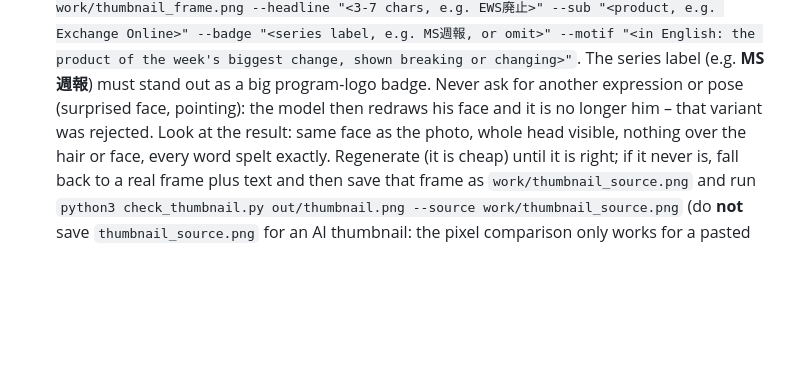
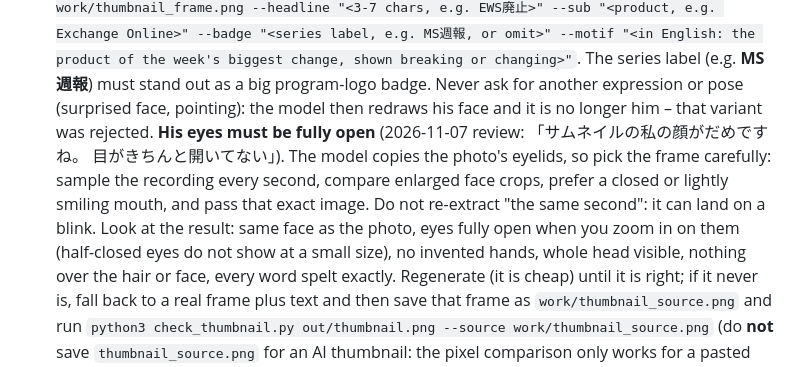
Before and after one commit to ebibibi/DavinciResolveScripts, a Markdown page: opus_free_edit/brief.md, the part around the change. Rendered like a GitHub page; blank space fills up the shorter version.

Commit message:
docs: require fully open eyes in thumbnails and explain how to pick the frame (#97)
Closes #96

Co-authored-by: Claude Opus 5.5 <noreply@anthropic.com>

```diff
--- a/opus_free_edit/brief.md
+++ b/opus_free_edit/brief.md
@@ -56,7 +56,11 @@ much of the value in these recordings is what is shown, not only what is said.
    the product of the week's biggest change, shown breaking or changing>"`.
    The series label (e.g. **MS週報**) must stand out as a big program-logo badge. Never ask for another
    expression or pose (surprised face, pointing): the model then redraws his face and it is no longer
-   him – that variant was rejected. Look at the result: same face as the photo, whole head visible,
+   him – that variant was rejected. **His eyes must be fully open** (2026-11-07 review: 「サムネイルの私の顔がだめですね。
+   目がきちんと開いてない」). The model copies the photo's eyelids, so pick the frame carefully: sample the recording every
+   second, compare enlarged face crops, prefer a closed or lightly smiling mouth, and pass that exact image. Do not
+   re-extract "the same second": it can land on a blink. Look at the result: same face as the photo, eyes fully open
+   when you zoom in on them (half-closed eyes do not show at a small size), no invented hands, whole head visible,
    nothing over the hair or face, every word spelt exactly. Regenerate (it is cheap) until it is right;
    if it never is, fall back to a real frame plus text and then save that frame as
    `work/thumbnail_source.png` and run `python3 check_thumbnail.py out/thumbnail.png --source
```
